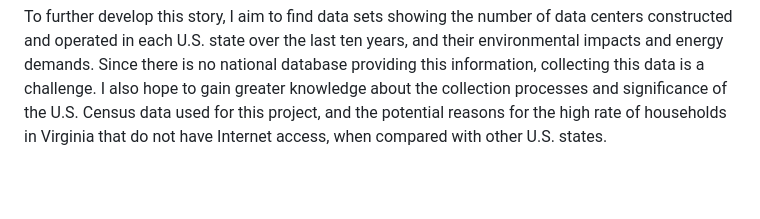
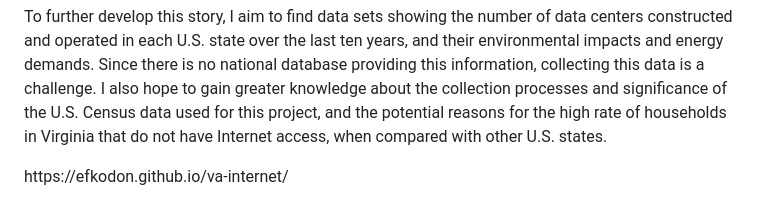
Before and after one commit to efkodon/va-internet, a Markdown page: README.md, the part around the change. Drawn GitHub-style; blank space fills up the shorter version.

```diff
--- a/README.md
+++ b/README.md
@@ -22,3 +22,4 @@
                 <h2 class="title">Future Work</h2>
                 <p>To further develop this story, I aim to find data sets showing the number of data centers constructed and operated in each U.S. state over the last ten years, and their environmental impacts and energy demands. Since there is no national database providing this information, collecting this data is a challenge. I also hope to gain greater knowledge about the collection processes and significance of the U.S. Census data used for this project, and the potential reasons for the high rate of households in Virginia that do not have Internet access, when compared with other U.S. states.
                 </p>
+                <p>https://efkodon.github.io/va-internet/</p>
```
